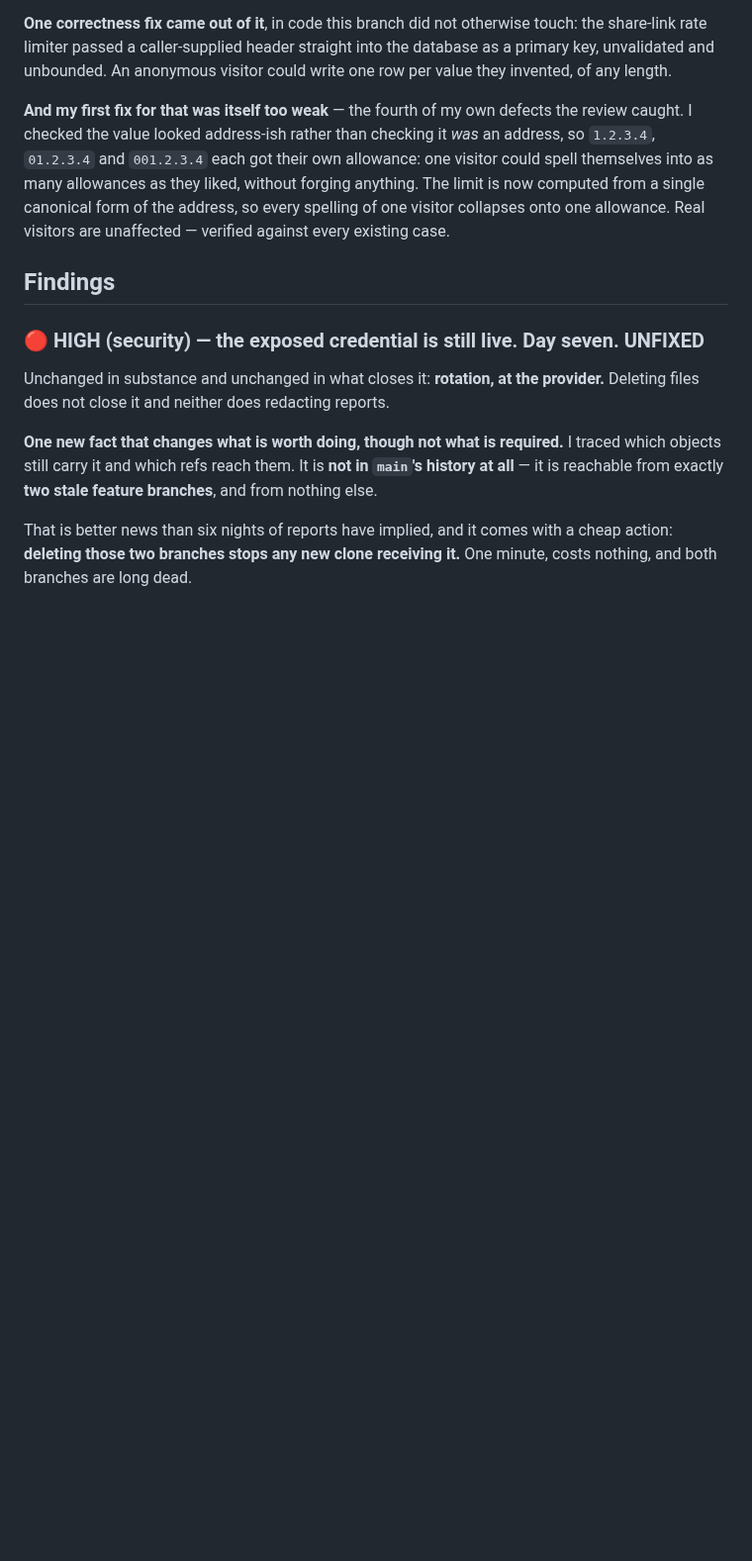
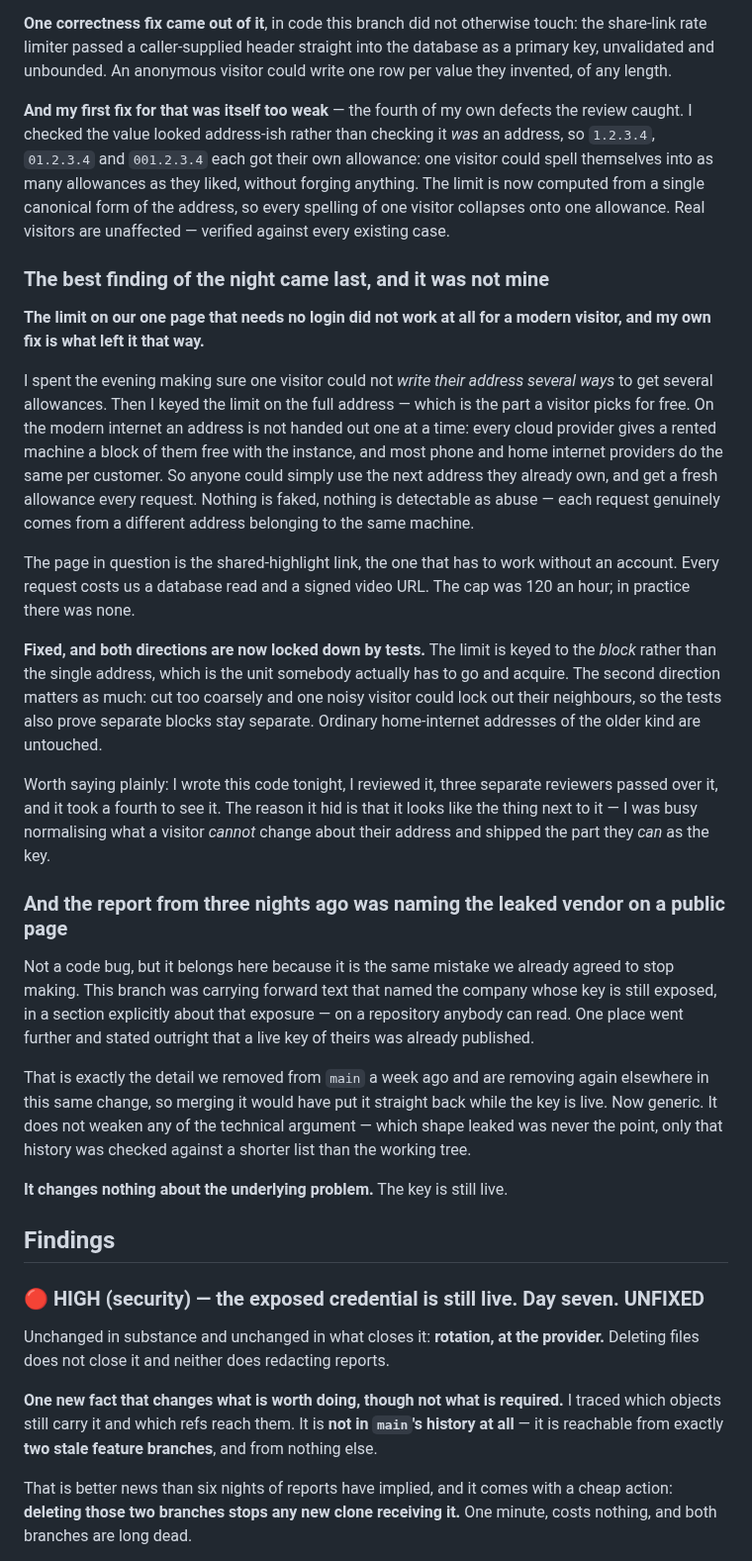
Before and after one commit to hendacow/Clippar, a Markdown page: reports/cto/2026-08-28.md, the part around one of its changes. Shown at 99% size. GitHub-like rendering; blank space fills up the shorter version.

```diff
--- a/reports/cto/2026-08-28.md
+++ b/reports/cto/2026-08-28.md
@@ -209,6 +226,52 @@ allowance: one visitor could spell themselves into as many allowances as they
 liked, without forging anything. The limit is now computed from a single canonical
 form of the address, so every spelling of one visitor collapses onto one allowance.
 Real visitors are unaffected — verified against every existing case.
+
+### The best finding of the night came last, and it was not mine
+
+**The limit on our one page that needs no login did not work at all for a modern
+visitor, and my own fix is what left it that way.**
+
+I spent the evening making sure one visitor could not *write their address several
+ways* to get several allowances. Then I keyed the limit on the full address — which
+is the part a visitor picks for free. On the modern internet an address is not handed
+out one at a time: every cloud provider gives a rented machine a block of them free
+with the instance, and most phone and home internet providers do the same per
+customer. So anyone could simply use the next address they already own, and get a
+fresh allowance every request. Nothing is faked, nothing is detectable as abuse —
+each request genuinely comes from a different address belonging to the same machine.
+
+The page in question is the shared-highlight link, the one that has to work without
+an account. Every request costs us a database read and a signed video URL. The cap
+was 120 an hour; in practice there was none.
+
+**Fixed, and both directions are now locked down by tests.** The limit is keyed to
+the *block* rather than the single address, which is the unit somebody actually has
+to go and acquire. The second direction matters as much: cut too coarsely and one
+noisy visitor could lock out their neighbours, so the tests also prove separate
+blocks stay separate. Ordinary home-internet addresses of the older kind are
+untouched.
+
+Worth saying plainly: I wrote this code tonight, I reviewed it, three separate
+reviewers passed over it, and it took a fourth to see it. The reason it hid is that
+it looks like the thing next to it — I was busy normalising what a visitor *cannot*
+change about their address and shipped the part they *can* as the key.
+
+### And the report from three nights ago was naming the leaked vendor on a public page
+
+Not a code bug, but it belongs here because it is the same mistake we already agreed
+to stop making. This branch was carrying forward text that named the company whose
+key is still exposed, in a section explicitly about that exposure — on a repository
+anybody can read. One place went further and stated outright that a live key of
+theirs was already published.
+
+That is exactly the detail we removed from `main` a week ago and are removing again
+elsewhere in this same change, so merging it would have put it straight back while
+the key is live. Now generic. It does not weaken any of the technical argument —
+which shape leaked was never the point, only that history was checked against a
+shorter list than the working tree.
+
+**It changes nothing about the underlying problem.** The key is still live.
 
 ## Findings
 
```
Also changed, not shown: other parts of reports/cto/2026-08-28.md (+27 -3 lines).
